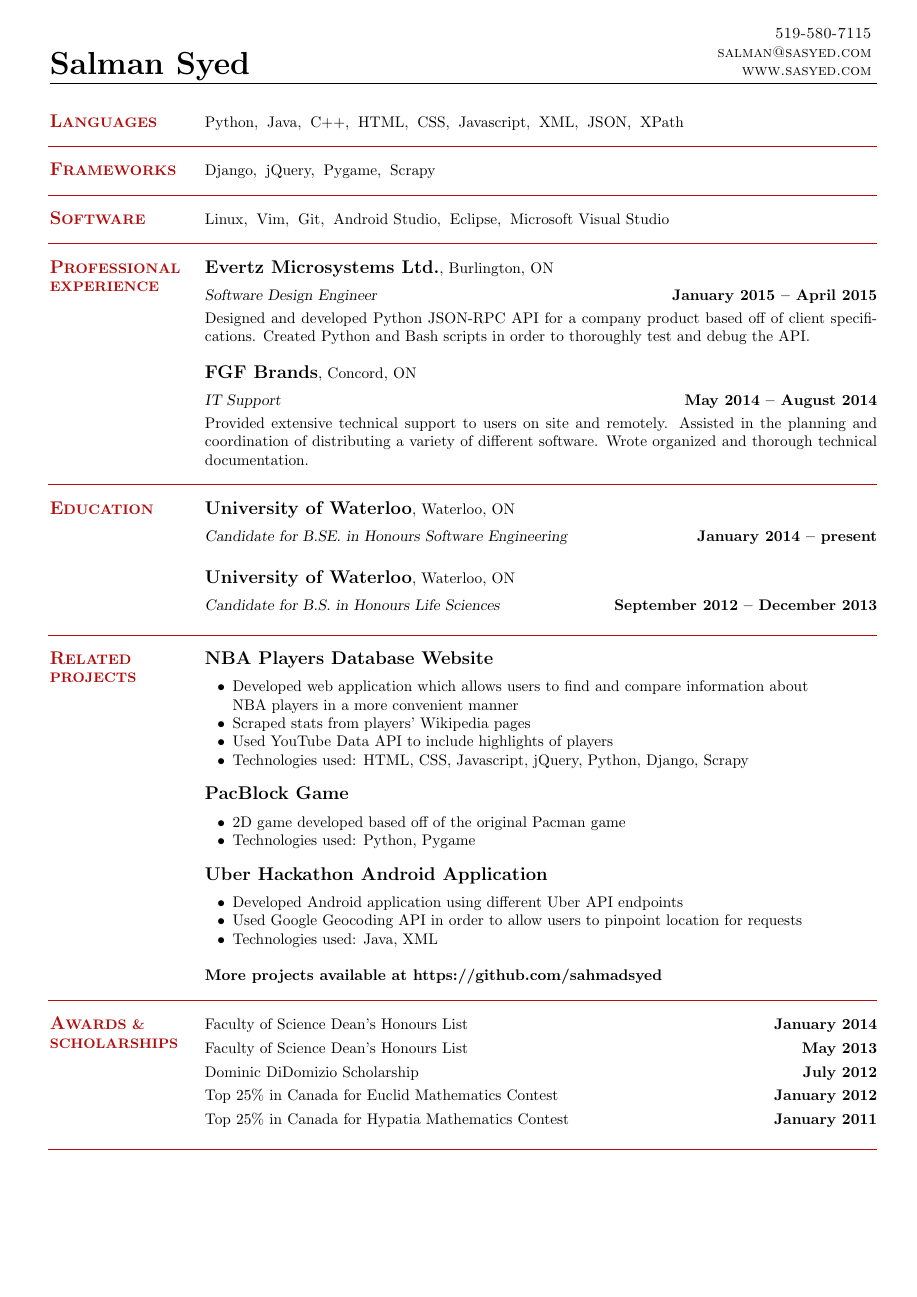
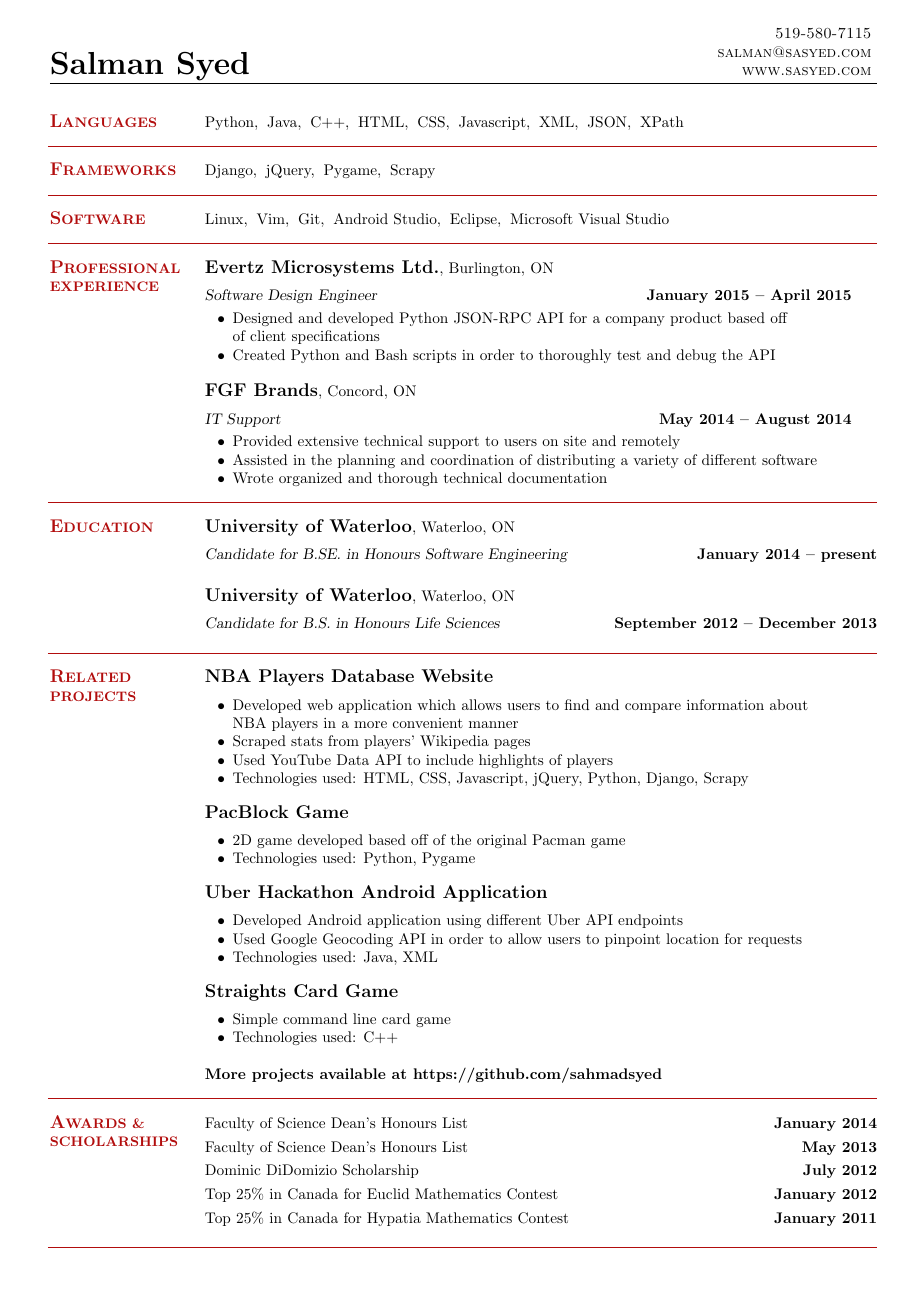
Before and after one commit to sahmadsyed/Resume, a LaTeX CV (Salman's Official Resume 3.tex): the whole page. The pictures show the PDF file Salman's Official Resume 3.pdf that the author committed with the source.

Commit message:
minor change

```diff
--- a/Salman's Official Resume 3.tex
+++ b/Salman's Official Resume 3.tex
@@ -34,13 +34,18 @@
     \section{\mysidestyle \textbf{\large{P}\small{ROFESSIONAL\\EXPERIENCE}}}
 
     \textbf{\listing Evertz Microsystems Ltd.}, Burlington, ON \vspace{2mm}\\\vspace{1mm}%
-    \textsl{Software Design Engineer} \hfill \textbf{January 2015 -- April 2015}\\
-    Designed and developed Python JSON-RPC API for a company product based off of client specifications. Created Python and Bash scripts in order to thoroughly test and debug the API.
-
+    \textsl{Software Design Engineer} \hfill \textbf{January 2015 -- April 2015}
+    \begin{list2}
+        \item  Designed and developed Python JSON-RPC API for a company product based off\\ of client specifications
+        \item Created Python and Bash scripts in order to thoroughly test and debug the API
+        \end{list2}
     \textbf{\listing FGF Brands}, Concord, ON \vspace{2mm}\\\vspace{1mm}%
-    \textsl{IT Support} \hfill \textbf{May 2014 -- August 2014}\\
-    Provided extensive technical support to users on site and remotely. Assisted in the planning and coordination of distributing a variety of different software. Wrote organized and thorough technical documentation.
-
+    \textsl{IT Support} \hfill \textbf{May 2014 -- August 2014}
+    \begin{list2}
+        \item  Provided extensive technical support to users on site and remotely
+        \item Assisted in the planning and coordination of distributing a variety of different software
+        \item Wrote organized and thorough technical documentation
+        \end{list2}
 \sectionline\vspace{1mm}
 
     \section{\mysidestyle \textbf{\large{E}\small{DUCATION}}}
@@ -75,6 +80,12 @@
         \item Used Google Geocoding API in order to allow users to pinpoint location for requests
         \item Technologies used: Java, XML
     \end{list2}
+    \vspace{-0.5mm}
+    \textbf{\listing Straights Card Game}\vspace{2mm}
+    \begin{list2}
+        \item Simple command line card game
+        \item Technologies used: C++
+    \end{list2}
     \textbf{More projects available at https://github.com/sahmadsyed}
 \sectionline\vspace{1mm}
 
```
Also changed, not shown: Salman's Official Resume 3.pdf.
